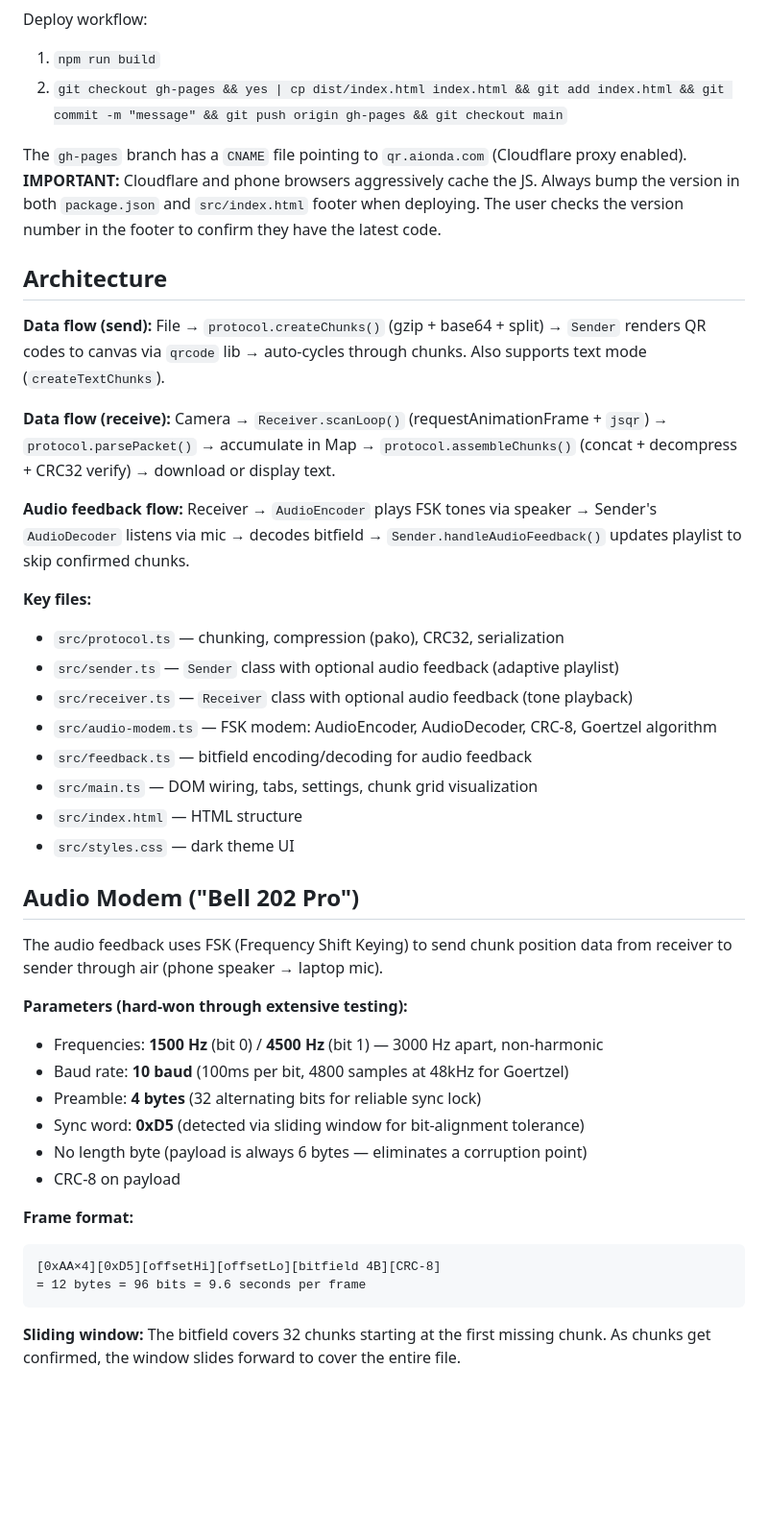
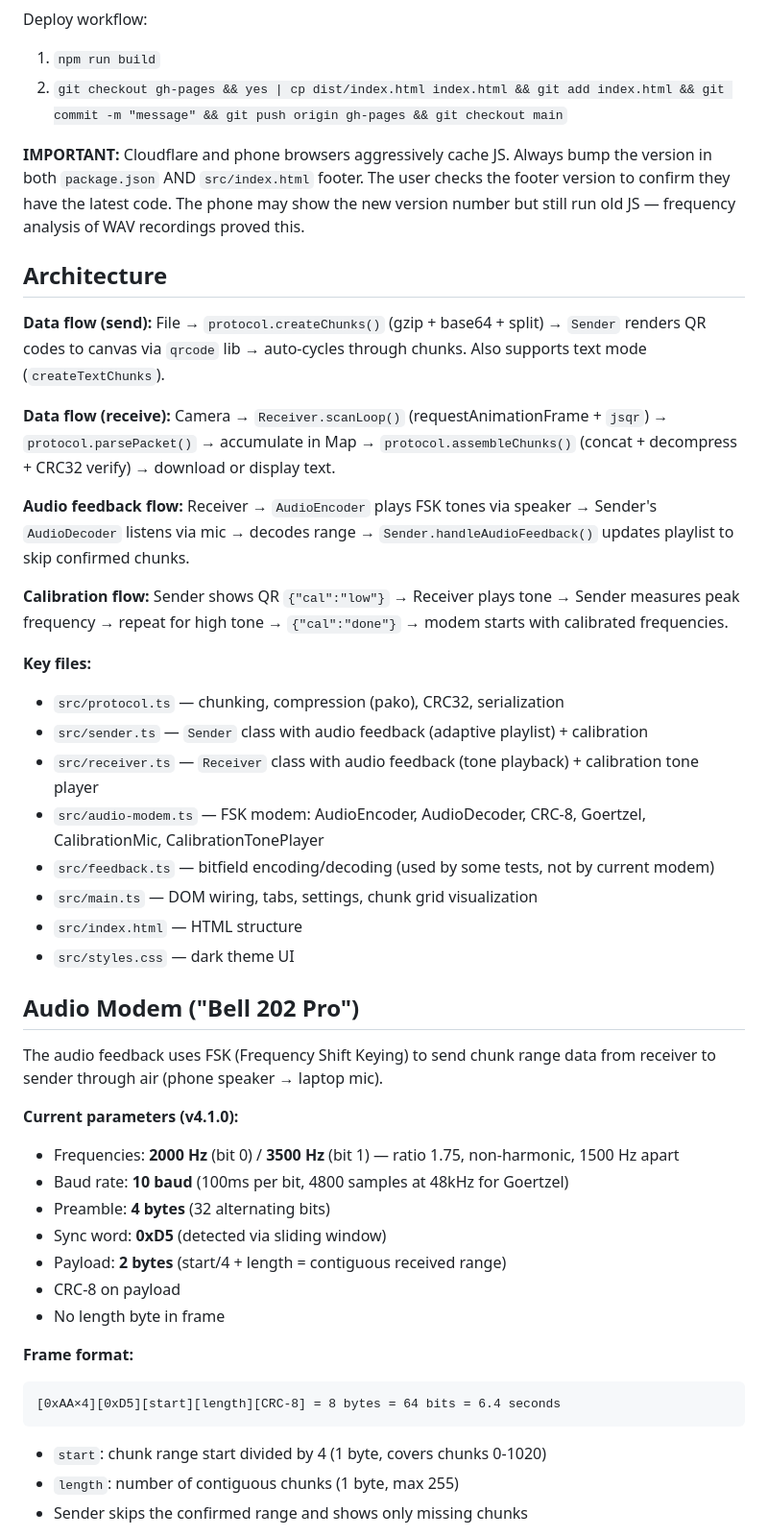
Before and after one commit to AiondaDotCom/qrtransfer, a Markdown page: CLAUDE.md, the part around one of its changes. Shown at 96% size. Drawn GitHub-style; blank space fills up the shorter version.

````diff
--- a/CLAUDE.md
+++ b/CLAUDE.md
@@ -24,7 +24,7 @@ Deploy workflow:
 1. `npm run build`
 2. `git checkout gh-pages && yes | cp dist/index.html index.html && git add index.html && git commit -m "message" && git push origin gh-pages && git checkout main`
 
-The `gh-pages` branch has a `CNAME` file pointing to `qr.aionda.com` (Cloudflare proxy enabled). **IMPORTANT:** Cloudflare and phone browsers aggressively cache the JS. Always bump the version in both `package.json` and `src/index.html` footer when deploying. The user checks the version number in the footer to confirm they have the latest code.
+**IMPORTANT:** Cloudflare and phone browsers aggressively cache JS. Always bump the version in both `package.json` AND `src/index.html` footer. The user checks the footer version to confirm they have the latest code. The phone may show the new version number but still run old JS — frequency analysis of WAV recordings proved this.
 
 ## Architecture
 
@@ -32,35 +32,39 @@ The `gh-pages` branch has a `CNAME` file pointing to `qr.aionda.com` (Cloudflare
 
 **Data flow (receive):** Camera → `Receiver.scanLoop()` (requestAnimationFrame + `jsqr`) → `protocol.parsePacket()` → accumulate in Map → `protocol.assembleChunks()` (concat + decompress + CRC32 verify) → download or display text.
 
-**Audio feedback flow:** Receiver → `AudioEncoder` plays FSK tones via speaker → Sender's `AudioDecoder` listens via mic → decodes bitfield → `Sender.handleAudioFeedback()` updates playlist to skip confirmed chunks.
+**Audio feedback flow:** Receiver → `AudioEncoder` plays FSK tones via speaker → Sender's `AudioDecoder` listens via mic → decodes range → `Sender.handleAudioFeedback()` updates playlist to skip confirmed chunks.
+
+**Calibration flow:** Sender shows QR `{"cal":"low"}` → Receiver plays tone → Sender measures peak frequency → repeat for high tone → `{"cal":"done"}` → modem starts with calibrated frequencies.
 
 **Key files:**
 - `src/protocol.ts` — chunking, compression (pako), CRC32, serialization
-- `src/sender.ts` — `Sender` class with optional audio feedback (adaptive playlist)
-- `src/receiver.ts` — `Receiver` class with optional audio feedback (tone playback)
-- `src/audio-modem.ts` — FSK modem: AudioEncoder, AudioDecoder, CRC-8, Goertzel algorithm
-- `src/feedback.ts` — bitfield encoding/decoding for audio feedback
+- `src/sender.ts` — `Sender` class with audio feedback (adaptive playlist) + calibration
+- `src/receiver.ts` — `Receiver` class with audio feedback (tone playback) + calibration tone player
+- `src/audio-modem.ts` — FSK modem: AudioEncoder, AudioDecoder, CRC-8, Goertzel, CalibrationMic, CalibrationTonePlayer
+- `src/feedback.ts` — bitfield encoding/decoding (used by some tests, not by current modem)
 - `src/main.ts` — DOM wiring, tabs, settings, chunk grid visualization
 - `src/index.html` — HTML structure
 - `src/styles.css` — dark theme UI
 
 ## Audio Modem ("Bell 202 Pro")
 
-The audio feedback uses FSK (Frequency Shift Keying) to send chunk position data from receiver to sender through air (phone speaker → laptop mic).
+The audio feedback uses FSK (Frequency Shift Keying) to send chunk range data from receiver to sender through air (phone speaker → laptop mic).
 
-**Parameters (hard-won through extensive testing):**
-- Frequencies: **1500 Hz** (bit 0) / **4500 Hz** (bit 1) — 3000 Hz apart, non-harmonic
+**Current parameters (v4.1.0):**
+- Frequencies: **2000 Hz** (bit 0) / **3500 Hz** (bit 1) — ratio 1.75, non-harmonic, 1500 Hz apart
 - Baud rate: **10 baud** (100ms per bit, 4800 samples at 48kHz for Goertzel)
-- Preamble: **4 bytes** (32 alternating bits for reliable sync lock)
-- Sync word: **0xD5** (detected via sliding window for bit-alignment tolerance)
-- No length byte (payload is always 6 bytes — eliminates a corruption point)
+- Preamble: **4 bytes** (32 alternating bits)
+- Sync word: **0xD5** (detected via sliding window)
+- Payload: **2 bytes** (start/4 + length = contiguous received range)
 - CRC-8 on payload
+- No length byte in frame
 
 **Frame format:**
 ```
-[0xAA×4][0xD5][offsetHi][offsetLo][bitfield 4B][CRC-8]
-= 12 bytes = 96 bits = 9.6 seconds per frame
+[0xAA×4][0xD5][start][length][CRC-8] = 8 bytes = 64 bits = 6.4 seconds
 ```
 
-**Sliding window:** The bitfield covers 32 chunks starting at the first missing chunk. As chunks get confirmed, the window slides forward to cover the entire file.
+- `start`: chunk range start divided by 4 (1 byte, covers chunks 0-1020)
+- `length`: number of contiguous chunks (1 byte, max 255)
+- Sender skips the confirmed range and shows only missing chunks
 
````
Also changed, not shown: other parts of CLAUDE.md (+59 -14 lines).
